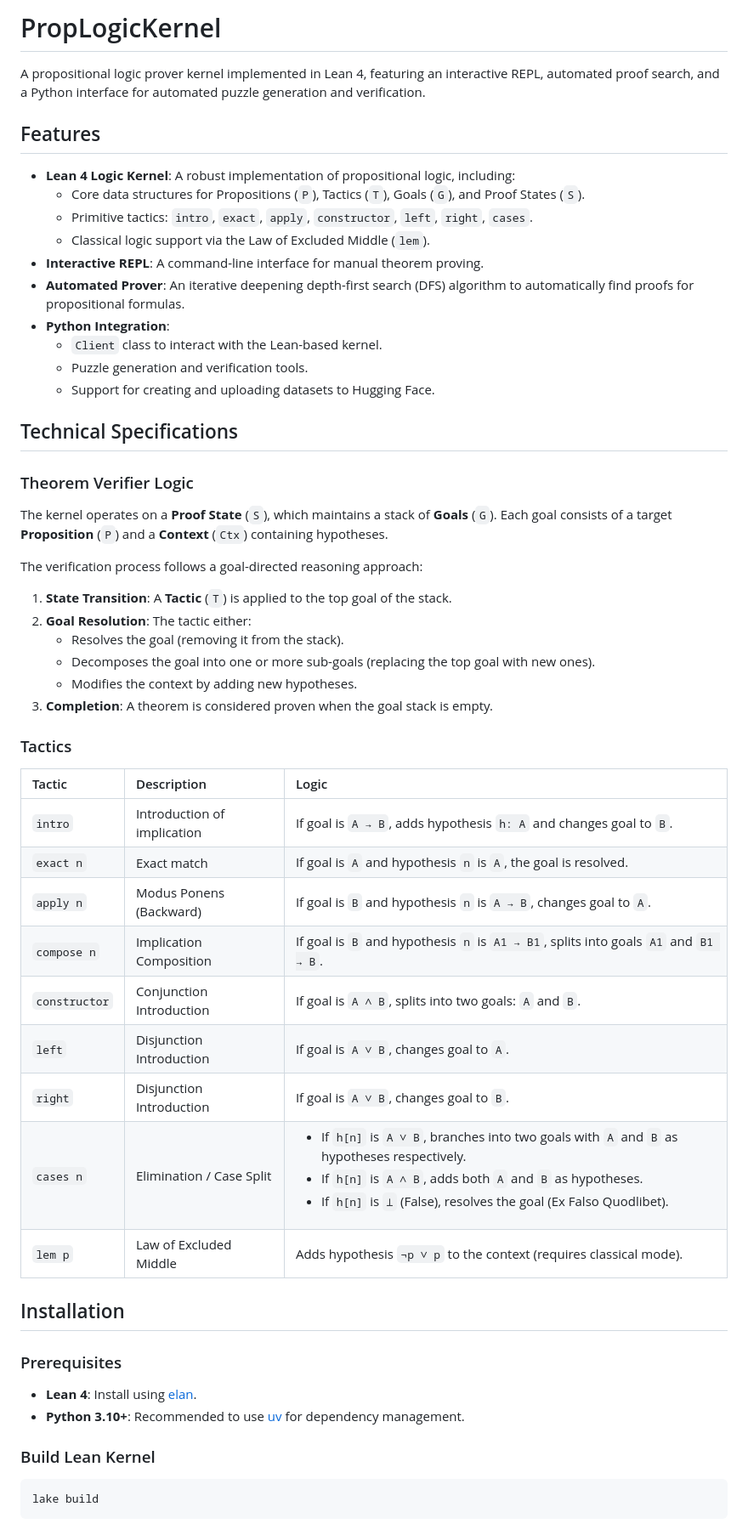
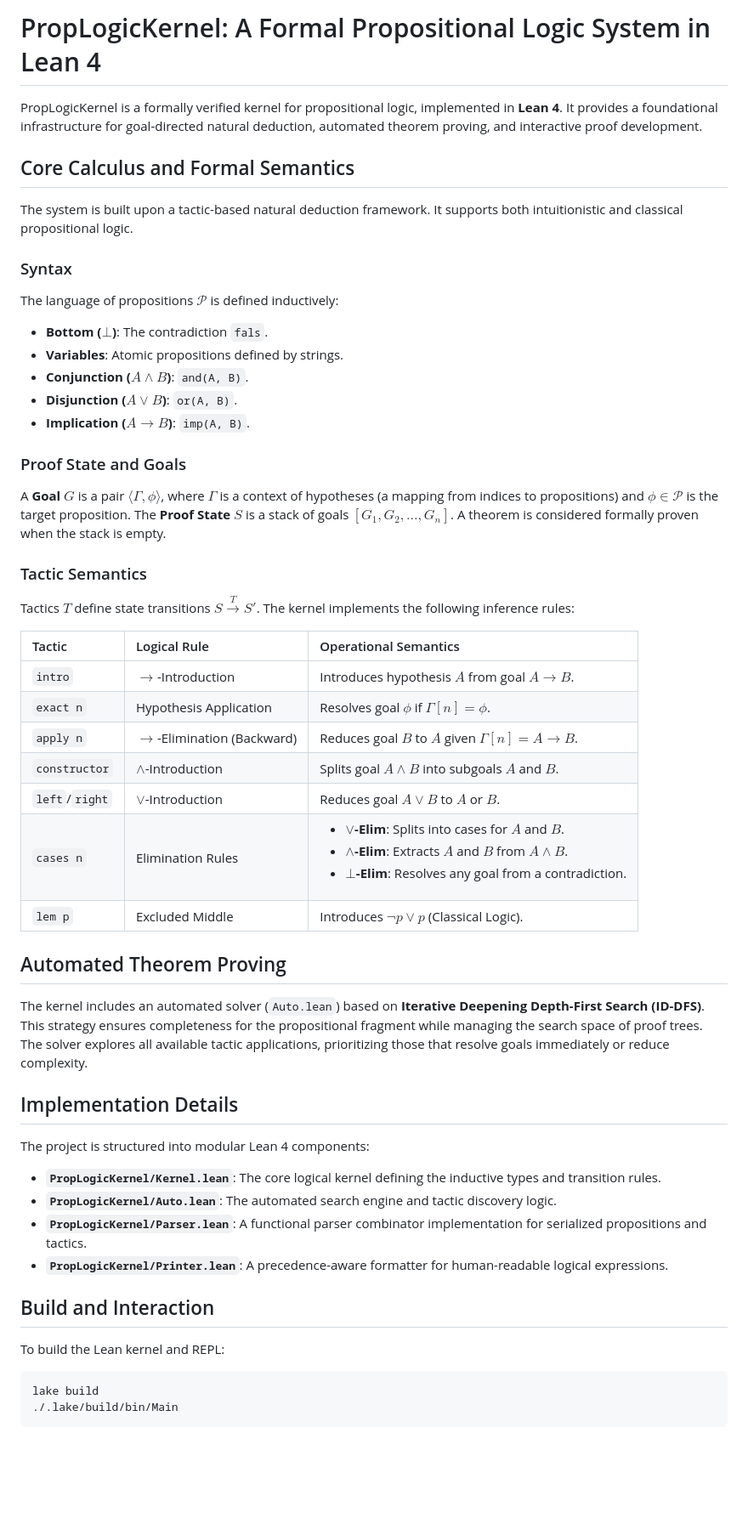
Before and after one commit to fbundle/pl_kernel, a Markdown page: README.md, the part around one of its changes. Shown at 85% size. Drawn GitHub-style; blank space fills up the shorter version.

Commit message:
auto_commit

````diff
--- a/README.md
+++ b/README.md
@@ -1,56 +1,49 @@
-# PropLogicKernel
+# PropLogicKernel: A Formal Propositional Logic System in Lean 4
 
-A propositional logic prover kernel implemented in Lean 4, featuring an interactive REPL, automated proof search, and a Python interface for automated puzzle generation and verification.
+PropLogicKernel is a formally verified kernel for propositional logic, implemented in **Lean 4**. It provides a foundational infrastructure for goal-directed natural deduction, automated theorem proving, and interactive proof development.
 
-## Features
+## Core Calculus and Formal Semantics
 
-- **Lean 4 Logic Kernel**: A robust implementation of propositional logic, including:
-  - Core data structures for Propositions (`P`), Tactics (`T`), Goals (`G`), and Proof States (`S`).
-  - Primitive tactics: `intro`, `exact`, `apply`, `constructor`, `left`, `right`, `cases`.
-  - Classical logic support via the Law of Excluded Middle (`lem`).
-- **Interactive REPL**: A command-line interface for manual theorem proving.
-- **Automated Prover**: An iterative deepening depth-first search (DFS) algorithm to automatically find proofs for propositional formulas.
-- **Python Integration**:
-  - `Client` class to interact with the Lean-based kernel.
-  - Puzzle generation and verification tools.
-  - Support for creating and uploading datasets to Hugging Face.
+The system is built upon a tactic-based natural deduction framework. It supports both intuitionistic and classical propositional logic.
 
-## Technical Specifications
+### Syntax
+The language of propositions $\mathcal{P}$ is defined inductively:
+- **Bottom ($\bot$)**: The contradiction `fals`.
+- **Variables**: Atomic propositions defined by strings.
+- **Conjunction ($A \wedge B$)**: `and(A, B)`.
+- **Disjunction ($A \vee B$)**: `or(A, B)`.
+- **Implication ($A \to B$)**: `imp(A, B)`.
 
-### Theorem Verifier Logic
+### Proof State and Goals
+A **Goal** $G$ is a pair $\langle \Gamma, \phi \rangle$, where $\Gamma$ is a context of hypotheses (a mapping from indices to propositions) and $\phi \in \mathcal{P}$ is the target proposition. The **Proof State** $S$ is a stack of goals $[G_1, G_2, \dots, G_n]$. A theorem is considered formally proven when the stack is empty.
 
-The kernel operates on a **Proof State** (`S`), which maintains a stack of **Goals** (`G`). Each goal consists of a target **Proposition** (`P`) and a **Context** (`Ctx`) containing hypotheses.
+### Tactic Semantics
+Tactics $T$ define state transitions $S \xrightarrow{T} S'$. The kernel implements the following inference rules:
 
-The verification process follows a goal-directed reasoning approach:
-1.  **State Transition**: A **Tactic** (`T`) is applied to the top goal of the stack.
-2.  **Goal Resolution**: The tactic either:
-    - Resolves the goal (removing it from the stack).
-    - Decomposes the goal into one or more sub-goals (replacing the top goal with new ones).
-    - Modifies the context by adding new hypotheses.
-3.  **Completion**: A theorem is considered proven when the goal stack is empty.
+| Tactic | Logical Rule | Operational Semantics |
+| :--- | :--- | :--- |
+| `intro` | $\to$-Introduction | Introduces hypothesis $A$ from goal $A \to B$. |
+| `exact n` | Hypothesis Application | Resolves goal $\phi$ if $\Gamma[n] = \phi$. |
+| `apply n` | $\to$-Elimination (Backward) | Reduces goal $B$ to $A$ given $\Gamma[n] = A \to B$. |
+| `constructor`| $\wedge$-Introduction | Splits goal $A \wedge B$ into subgoals $A$ and $B$. |
+| `left`/`right` | $\vee$-Introduction | Reduces goal $A \vee B$ to $A$ or $B$. |
+| `cases n` | Elimination Rules | <ul><li>**$\vee$-Elim**: Splits into cases for $A$ and $B$.</li><li>**$\wedge$-Elim**: Extracts $A$ and $B$ from $A \wedge B$.</li><li>**$\bot$-Elim**: Resolves any goal from a contradiction.</li></ul> |
+| `lem p` | Excluded Middle | Introduces $\neg p \vee p$ (Classical Logic). |
 
-### Tactics
+## Automated Theorem Proving
 
-| Tactic | Description | Logic |
-| :--- | :--- | :--- |
-| `intro` | Introduction of implication | If goal is `A → B`, adds hypothesis `h: A` and changes goal to `B`. |
-| `exact n` | Exact match | If goal is `A` and hypothesis `n` is `A`, the goal is resolved. |
-| `apply n` | Modus Ponens (Backward) | If goal is `B` and hypothesis `n` is `A → B`, changes goal to `A`. |
-| `compose n`| Implication Composition | If goal is `B` and hypothesis `n` is `A1 → B1`, splits into goals `A1` and `B1 → B`. |
-| `constructor`| Conjunction Introduction | If goal is `A ∧ B`, splits into two goals: `A` and `B`. |
-| `left` | Disjunction Introduction | If goal is `A ∨ B`, changes goal to `A`. |
-| `right` | Disjunction Introduction | If goal is `A ∨ B`, changes goal to `B`. |
-| `cases n` | Elimination / Case Split | <ul><li>If `h[n]` is `A ∨ B`, branches into two goals with `A` and `B` as hypotheses respectively.</li><li>If `h[n]` is `A ∧ B`, adds both `A` and `B` as hypotheses.</li><li>If `h[n]` is `⊥` (False), resolves the goal (Ex Falso Quodlibet).</li></ul> |
-| `lem p` | Law of Excluded Middle | Adds hypothesis `¬p ∨ p` to the context (requires classical mode). |
+The kernel includes an automated solver (`Auto.lean`) based on **Iterative Deepening Depth-First Search (ID-DFS)**. This strategy ensures completeness for the propositional fragment while managing the search space of proof trees. The solver explores all available tactic applications, prioritizing those that resolve goals immediately or reduce complexity.
 
-## Installation
+## Implementation Details
 
-### Prerequisites
+The project is structured into modular Lean 4 components:
+- **`PropLogicKernel/Kernel.lean`**: The core logical kernel defining the inductive types and transition rules.
+- **`PropLogicKernel/Auto.lean`**: The automated search engine and tactic discovery logic.
+- **`PropLogicKernel/Parser.lean`**: A functional parser combinator implementation for serialized propositions and tactics.
+- **`PropLogicKernel/Printer.lean`**: A precedence-aware formatter for human-readable logical expressions.
 
-- **Lean 4**: Install using [elan](https://github.com/leanprover/elan).
-- **Python 3.10+**: Recommended to use [uv](https://github.com/astral-sh/uv) for dependency management.
+## Build and Interaction
 
-### Build Lean Kernel
-
+To build the Lean kernel and REPL:
 ```bash
 lake build
````
Also changed, not shown: other parts of README.md (+4 -51 lines).
